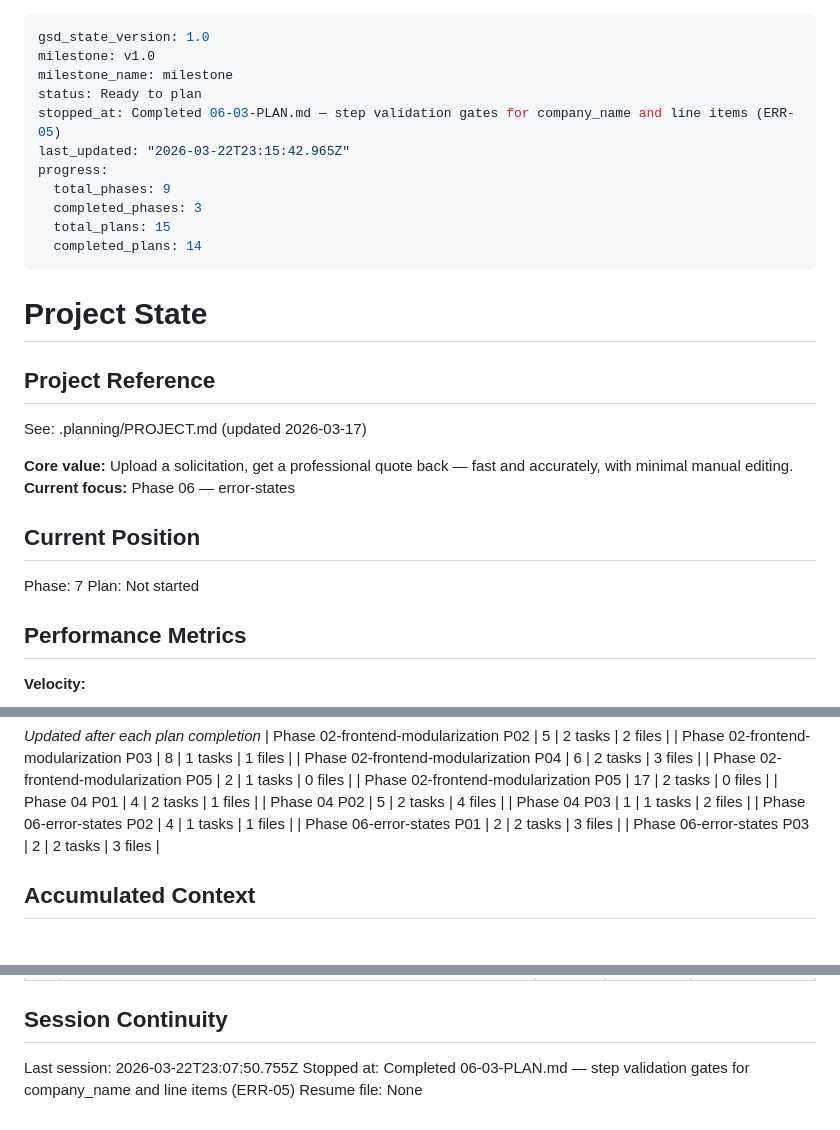
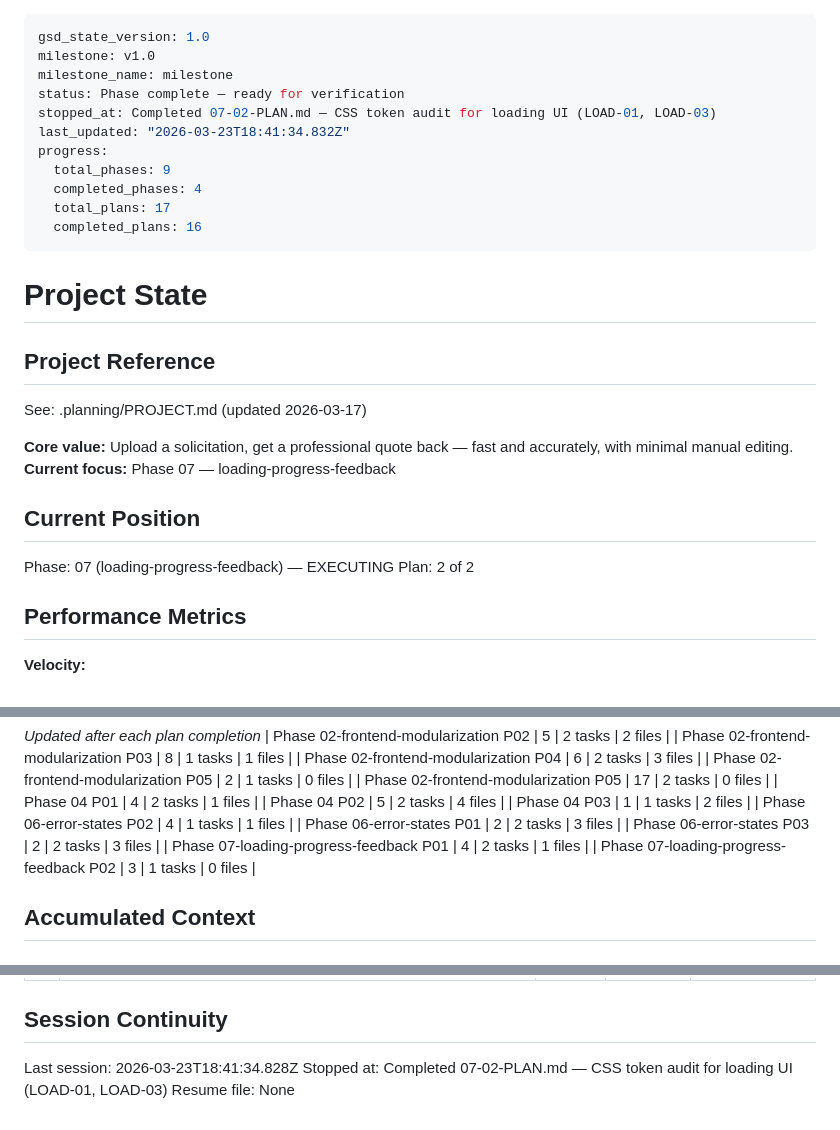
Before and after one commit to marcuslucas/solicitation-quoter, a Markdown page: .planning/STATE.md, 3 parts joined by grey strips. Drawn GitHub-style.

Commit message:
state(07): begin phase 07 execution — loading-progress-feedback
- STATE.md: phase 07 in progress, 2/2 plans
- ROADMAP.md: phase 7 marked complete (written by gsd-tools phase complete)
- REQUIREMENTS.md: LOAD-02 and LOAD-04 marked complete

Co-Authored-By: Claude Sonnet 4.6 <noreply@anthropic.com>

```diff
--- a/.planning/STATE.md
+++ b/.planning/STATE.md
@@ -2,14 +2,14 @@
 gsd_state_version: 1.0
 milestone: v1.0
 milestone_name: milestone
-status: Ready to plan
-stopped_at: Completed 06-03-PLAN.md — step validation gates for company_name and line items (ERR-05)
-last_updated: "2026-03-22T23:15:42.965Z"
+status: Phase complete — ready for verification
+stopped_at: Completed 07-02-PLAN.md — CSS token audit for loading UI (LOAD-01, LOAD-03)
+last_updated: "2026-03-23T18:41:34.832Z"
 progress:
   total_phases: 9
-  completed_phases: 3
-  total_plans: 15
-  completed_plans: 14
+  completed_phases: 4
+  total_plans: 17
+  completed_plans: 16
 ---
 
 # Project State
@@ -19,12 +19,12 @@ progress:
 See: .planning/PROJECT.md (updated 2026-03-17)
 
 **Core value:** Upload a solicitation, get a professional quote back — fast and accurately, with minimal manual editing.
-**Current focus:** Phase 06 — error-states
+**Current focus:** Phase 07 — loading-progress-feedback
 
 ## Current Position
 
-Phase: 7
-Plan: Not started
+Phase: 07 (loading-progress-feedback) — EXECUTING
+Plan: 2 of 2
 
 ## Performance Metrics
 
@@ -57,6 +57,8 @@ Plan: Not started
 | Phase 06-error-states P02 | 4 | 1 tasks | 1 files |
 | Phase 06-error-states P01 | 2 | 2 tasks | 3 files |
 | Phase 06-error-states P03 | 2 | 2 tasks | 3 files |
+| Phase 07-loading-progress-feedback P01 | 4 | 2 tasks | 1 files |
+| Phase 07-loading-progress-feedback P02 | 3 | 1 tasks | 0 files |
 
 ## Accumulated Context
 
@@ -112,6 +116,6 @@ None yet.
 
 ## Session Continuity
 
-Last session: 2026-03-22T23:07:50.755Z
-Stopped at: Completed 06-03-PLAN.md — step validation gates for company_name and line items (ERR-05)
+Last session: 2026-03-23T18:41:34.828Z
+Stopped at: Completed 07-02-PLAN.md — CSS token audit for loading UI (LOAD-01, LOAD-03)
 Resume file: None
```
Also changed, not shown: other parts of .planning/STATE.md (+2 -0 lines), .planning/REQUIREMENTS.md (+4 -4 lines), .planning/ROADMAP.md (+2 -2 lines).
